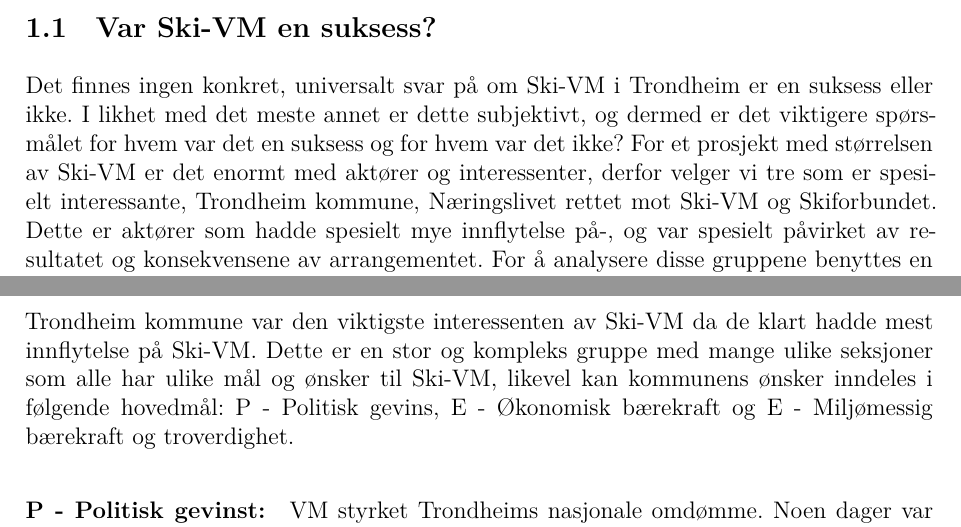
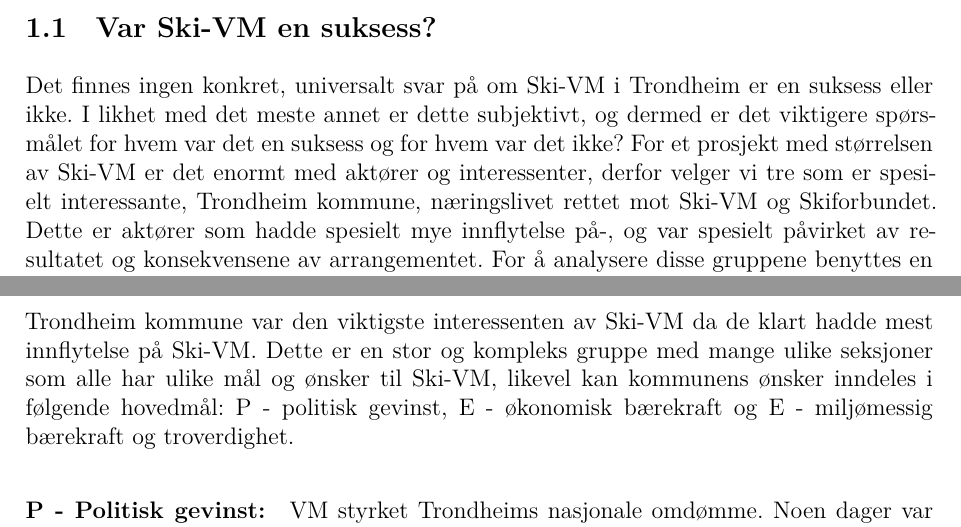
Before and after one commit to TrymSaether/gruppeoppgave-2--organisasjonsteori, a LaTeX document (main.tex, which reads sections/opg1_2.tex): two parts of pages 4 and 5 of 13, joined at a grey line, cut so that both start at the same text. Compiled offline with XeLaTeX.

Commit message:
Finalized version of 1.2

```diff
--- a/sections/opg1_2.tex
+++ b/sections/opg1_2.tex
@@ -3,25 +3,18 @@ Det finnes ingen konkret, universalt svar på om Ski-VM i Trondheim er en sukses
 I likhet med det meste annet er dette subjektivt, og dermed er det viktigere spørsmålet for hvem
 var det en suksess og for hvem var det ikke? For et prosjekt med størrelsen av Ski-VM er det
 enormt med aktører og interessenter, derfor velger vi tre som er spesielt interessante,
-Trondheim kommune, Næringslivet rettet mot Ski-VM og Skiforbundet. Dette er aktører som hadde
+Trondheim kommune, næringslivet rettet mot Ski-VM og Skiforbundet. Dette er aktører som hadde
 spesielt mye innflytelse på-, og var spesielt påvirket av resultatet og konsekvensene av
-arrangementet. For å analysere disse gruppene benyttes en PESTEL-analyse(\cite{Teknologiledelse} s.219).
+arrangementet. For å analysere disse gruppene benyttes en PESTEL-analyse\parencite[][s.219]{Teknologiledelse}.
 
 \subsubsection{Trondheim kommune}
 Trondheim kommune var den viktigste interessenten av Ski-VM da de klart hadde mest
 innflytelse på Ski-VM. Dette er en stor og kompleks gruppe med mange ulike seksjoner som
 alle har ulike mål og ønsker til Ski-VM, likevel kan kommunens ønsker inndeles i
-følgende hovedmål: P - Politisk gevins, E - Økonomisk bærekraft og E - Miljømessig bærekraft og troverdighet.
+følgende hovedmål: P - politisk gevinst, E - økonomisk bærekraft og E - miljømessig bærekraft og troverdighet.
 
 
-\paragraph{P - Politisk gevinst:} VM styrket Trondheims nasjonale omdømme. Noen dager var det mer enn 40 tusen publikummere i
-Granåsen\cite{NRKFolkefest}. Statsministerens støtte fremhevet kommunens
-gjennomføringsevne\cite{Trondheim2025Midler}.
-Arrangementet ble omtalt som mer et skimesterskap, med særlig vekt på frivillighet og
-inkludering\cite{Trondheim2025Baerekraft}.  Dette samsvarer med kommunens politikk for sosial inkludering,
-og bidro til økt lokal stolthet og tillit til kommunens prosjektkapasitet. Undersøkelser viser
-at majoriteten av de som deltok i undersøkelsen "hadde et positivt totalinntrykk av VM og 69 prosent
-av dem i aldersgruppen 15-29 år syntes regionen er mer attraktiv etter mesterskapet"\cite{AftenpostenNyVM}.
+\paragraph{P - Politisk gevinst:} VM styrket Trondheims nasjonale omdømme. Noen dager var det mer enn 40 tusen publikummere i Granåsen\cite{NRKFolkefest}. Statsministerens støtte fremhevet kommunens gjennomføringsevne\cite{Trondheim2025Midler}. Arrangementet ble omtalt som mer et skimesterskap, med særlig vekt på frivillighet og inkludering\cite{Trondheim2025Baerekraft}.  Dette samsvarer med kommunens politikk for sosial inkludering, og bidro til økt lokal stolthet og tillit til kommunens prosjektkapasitet. Undersøkelser viser at majoriteten av de som deltok i undersøkelsen "hadde et positivt totalinntrykk av VM og 69 prosent av dem i aldersgruppen 15-29 år syntes regionen er mer attraktiv etter mesterskapet"\cite{AftenpostenNyVM}.
 
 \paragraph{E - Økonomisk bærekraft:} Trondheim kommune investerte tungt i Granåsen med omlag 1.2
 milliarder kr satt inn i prosjektet\cite{NRK12Milliarder}. Disse enorme summene har blitt møtt med skepsis,
```
